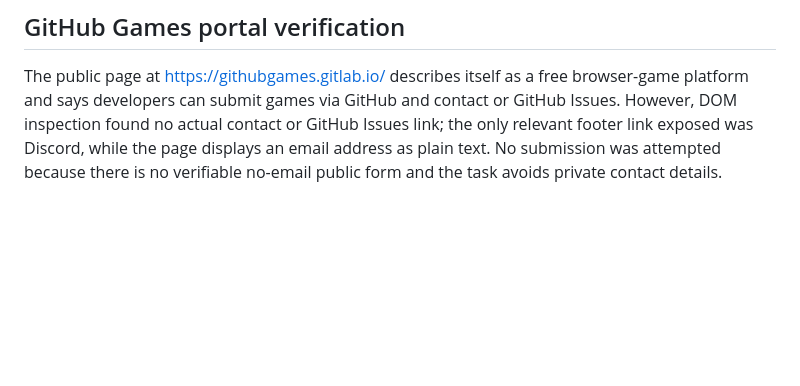
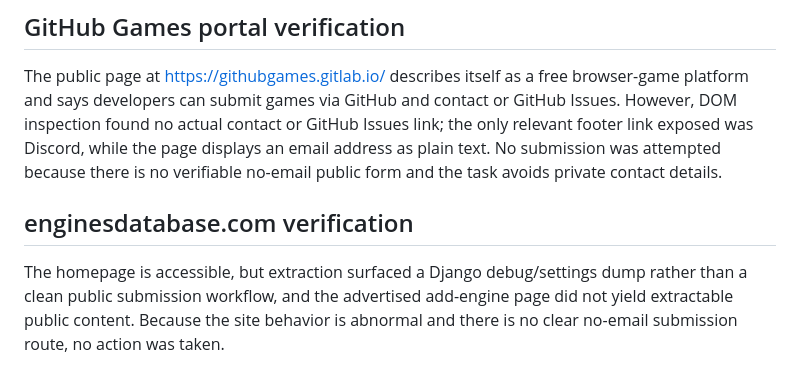
Before and after one commit to weixiaoa123/pong-game, a Markdown page: research_free_channels_2026-08-19.md, the part around the change. Rendered like a GitHub page; blank space fills up the shorter version.

Commit message:
Record engines database channel verification

```diff
--- a/research_free_channels_2026-08-19.md
+++ b/research_free_channels_2026-08-19.md
@@ -51,3 +51,7 @@ Additional searches did not surface a clearly verifiable guest submission channe
 ## GitHub Games portal verification
 
 The public page at https://githubgames.gitlab.io/ describes itself as a free browser-game platform and says developers can submit games via GitHub and contact or GitHub Issues. However, DOM inspection found no actual contact or GitHub Issues link; the only relevant footer link exposed was Discord, while the page displays an email address as plain text. No submission was attempted because there is no verifiable no-email public form and the task avoids private contact details.
+
+## enginesdatabase.com verification
+
+The homepage is accessible, but extraction surfaced a Django debug/settings dump rather than a clean public submission workflow, and the advertised add-engine page did not yield extractable public content. Because the site behavior is abnormal and there is no clear no-email submission route, no action was taken.
```
